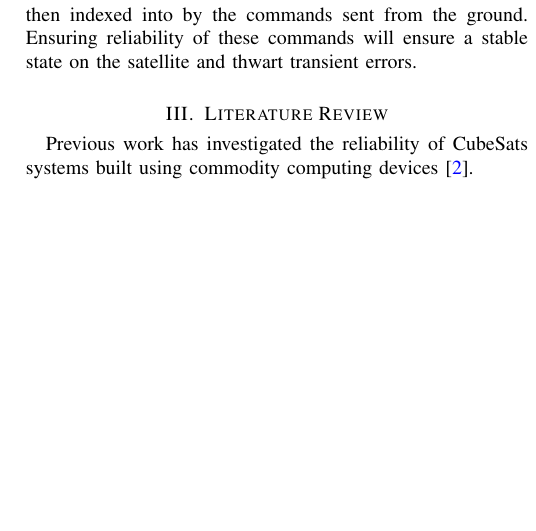
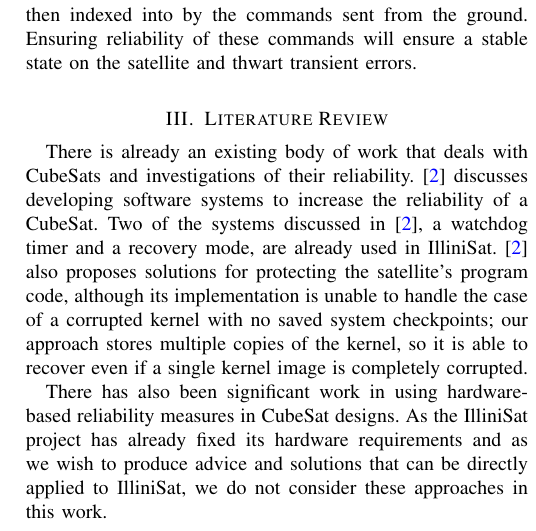
Before and after one commit to zestrada/ece542-cubesat, a LaTeX paper (project_proposal/project_proposal.tex, which reads project_proposal/lit_review.tex): part of one column of page 2 of 2, cut so that both start at the same text, the shorter picture padded with empty space. Compiled offline with pdfLaTeX.

Commit message:
first cut of lit review

```diff
--- a/project_proposal/lit_review.tex
+++ b/project_proposal/lit_review.tex
@@ -1,3 +1,5 @@
 \section{Literature Review}
-Previous work has investigated the reliability of CubeSats systems built using
-commodity computing devices \cite{odegaard2013error}.
+
+There is already an existing body of work that deals with CubeSats and investigations of their reliability.  \cite{odegaard2013error} discusses developing software systems to increase the reliability of a CubeSat.  Two of the systems discussed in \cite{odegaard2013error}, a watchdog timer and a recovery mode, are already used in IlliniSat.  \cite{odegaard2013error} also proposes solutions for protecting the satellite's program code, although its implementation is unable to handle the case of a corrupted kernel with no saved system checkpoints; our approach stores multiple copies of the kernel, so it is able to recover even if a single kernel image is completely corrupted.
+
+There has also been significant work in using hardware-based reliability measures in CubeSat designs.  As the IlliniSat project has already fixed its hardware requirements and as we wish to produce advice and solutions that can be directly applied to IlliniSat, we do not consider these approaches in this work.
```
